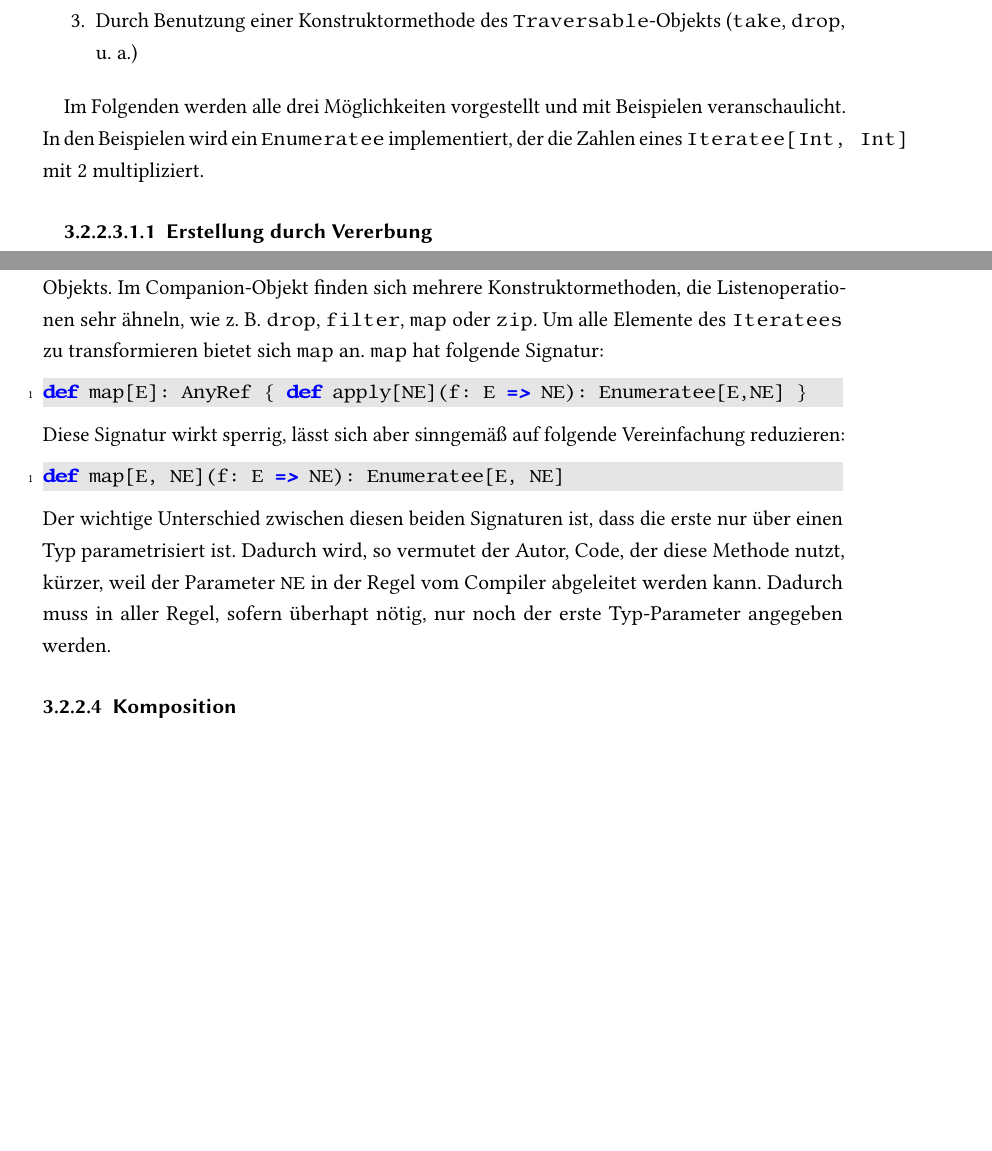
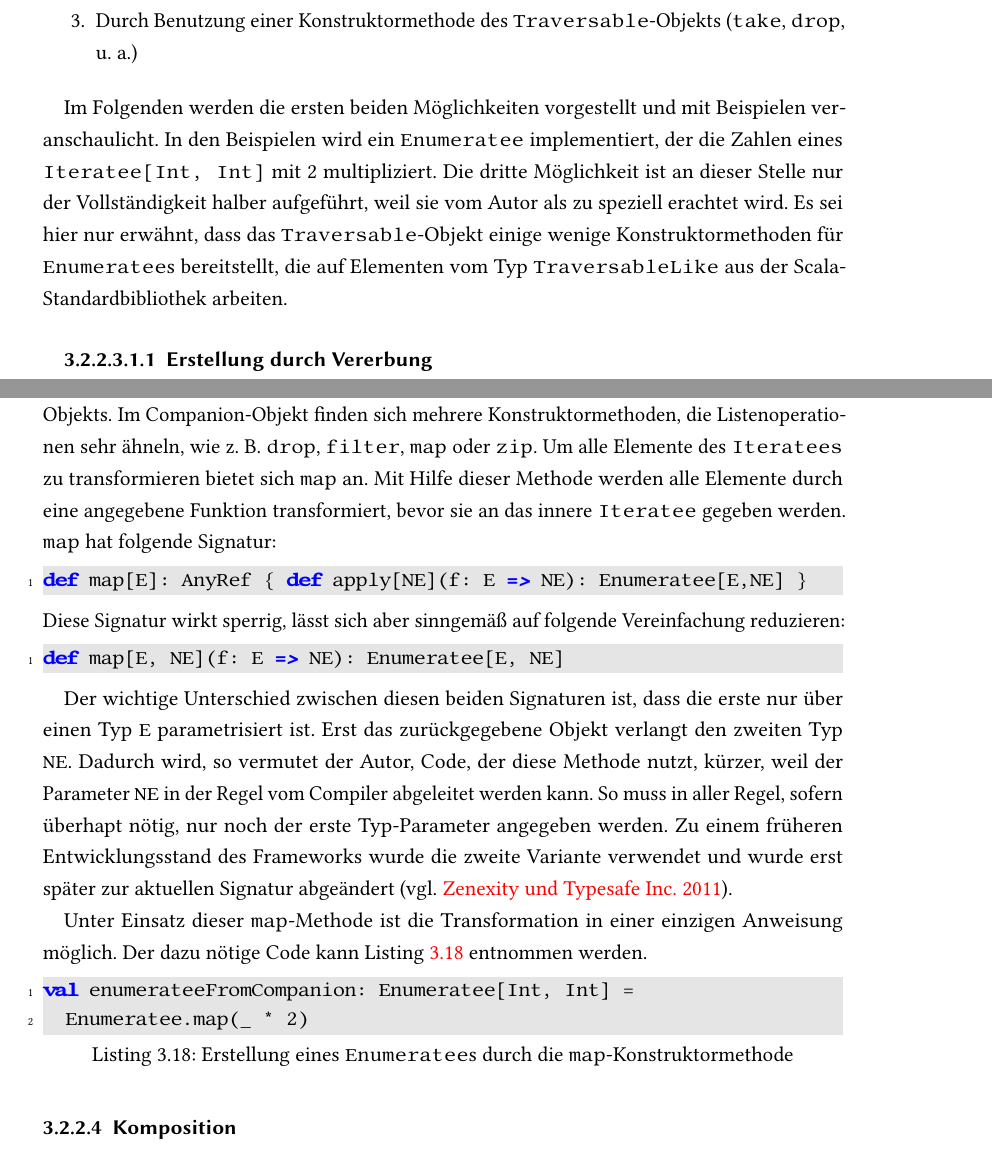
Before and after one commit to tilltheis/bachelor-thesis, a LaTeX thesis (thesis/thesis.tex): two parts of pages 23 and 24 of 30 before the commit and two parts of pages 23 and 24 of 31 after it, joined at a grey line, cut so that both start at the same text, the shorter picture padded with empty space. Compiled offline with pdfLaTeX; an older LaTeX class or package is replaced by its successor.

Commit message:
anwendung: enumeratees

```diff
--- a/thesis/thesis.tex
+++ b/thesis/thesis.tex
@@ -862,8 +862,10 @@ Es gibt drei Möglichkeiten, einen \lstinline|Enumeratee| zu erstellen.
   \item Durch Benutzung einer Konstruktormethode des \lstinline|Traversable|-Objekts (\lstinline|take|, \lstinline|drop|, u.~a.)
 \end{enumerate}
 
-Im Folgenden werden alle drei Möglichkeiten vorgestellt und mit Beispielen veranschaulicht.
+Im Folgenden werden die ersten beiden Möglichkeiten vorgestellt und mit Beispielen veranschaulicht.
 In den Beispielen wird ein \lstinline|Enumeratee| implementiert, der die Zahlen eines \lstinline|Iteratee[Int, Int]| mit 2 multipliziert.
+Die dritte Möglichkeit ist an dieser Stelle nur der Vollständigkeit halber aufgeführt, weil sie vom Autor als zu speziell erachtet wird.
+Es sei hier nur erwähnt, dass das \lstinline|Traversable|-Objekt einige wenige Konstruktormethoden für \lstinline|Enumeratee|s bereitstellt, die auf Elementen vom Typ \lstinline|TraversableLike| aus der Scala-Standardbibliothek arbeiten.
 
 \subparagraph{Erstellung durch Vererbung} % (fold)
 \label{subp:enumerateeerstellung_durch_vererbung}\mbox{} % force new line
@@ -908,6 +910,7 @@ Sobald ein \lstinline|Input.EOF| empfangen wird, wird in den Endzustand mit dem
 Die zweite Möglichkeit, einen \lstinline|Enumeratee| zu erstellen ist mit Hilfe seines Companion-Objekts.
 Im Companion-Objekt finden sich mehrere Konstruktormethoden, die Listenoperationen sehr ähneln, wie z.~B. \lstinline|drop|, \lstinline|filter|, \lstinline|map| oder \lstinline|zip|.
 Um alle Elemente des \lstinline|Iteratees| zu transformieren bietet sich \lstinline|map| an.
+Mit Hilfe dieser Methode werden alle Elemente durch eine angegebene Funktion transformiert, bevor sie an das innere \lstinline|Iteratee| gegeben werden.
 \lstinline|map| hat folgende Signatur:
 \begin{lstlisting}
 def map[E]: AnyRef { def apply[NE](f: E => NE): Enumeratee[E,NE] }
@@ -916,9 +919,20 @@ Diese Signatur wirkt sperrig, lässt sich aber sinngemäß auf folgende Vereinfa
 \begin{lstlisting}
 def map[E, NE](f: E => NE): Enumeratee[E, NE]
 \end{lstlisting}
-Der wichtige Unterschied zwischen diesen beiden Signaturen ist, dass die erste nur über einen Typ parametrisiert ist.
-Dadurch wird, so vermutet der Autor, Code, der diese Methode nutzt, kürzer, weil der Parameter \lstinline|NE| in der Regel vom Compiler abgeleitet werden kann. % es wurde von 2. auf 1. geändert https://github.com/playframework/Play20/commit/d2053af2517eddc93c1af6b05e246d470e976535
-Dadurch muss in aller Regel, sofern überhapt nötig, nur noch der erste Typ-Parameter angegeben werden.
+
+Der wichtige Unterschied zwischen diesen beiden Signaturen ist, dass die erste nur über einen Typ \lstinline|E| parametrisiert ist.
+Erst das zurückgegebene Objekt verlangt den zweiten Typ \lstinline|NE|.
+Dadurch wird, so vermutet der Autor, Code, der diese Methode nutzt, kürzer, weil der Parameter \lstinline|NE| in der Regel vom Compiler abgeleitet werden kann.
+So muss in aller Regel, sofern überhapt nötig, nur noch der erste Typ-Parameter angegeben werden.
+Zu einem früheren Entwicklungsstand des Frameworks wurde die zweite Variante verwendet und wurde erst später zur aktuellen Signatur abgeändert \cite[vgl.][]{play_enumeratee_map_signatur}.
+
+Unter Einsatz dieser \lstinline|map|-Methode ist die Transformation in einer einzigen Anweisung möglich.
+Der dazu nötige Code kann Listing~\ref{lst:enumerateeerstellung_durch_companion_konstruktormethode} entnommen werden.
+
+\begin{lstlisting}[caption=Erstellung eines \lstinline|Enumeratee|s durch die \lstinline|map|-Konstruktormethode, label=lst:enumerateeerstellung_durch_companion_konstruktormethode]
+val enumerateeFromCompanion: Enumeratee[Int, Int] =
+  Enumeratee.map(_ * 2)
+\end{lstlisting}
 
 % subparagraph enumerateeerstellung_durch_konstruktormethode_des_companion_objekts (end)
 
```
Also changed, not shown: thesis/thesis.bib (+10 -0 lines), 2 other files.
